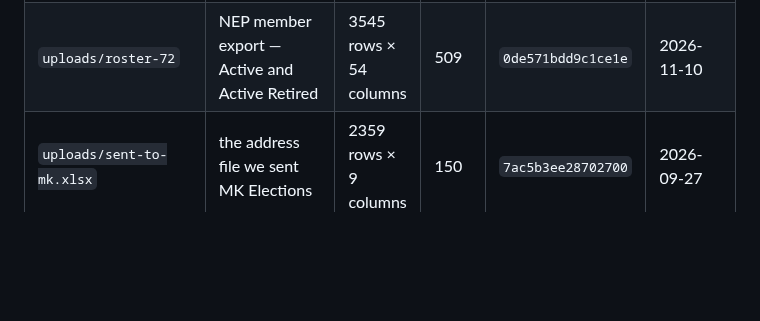
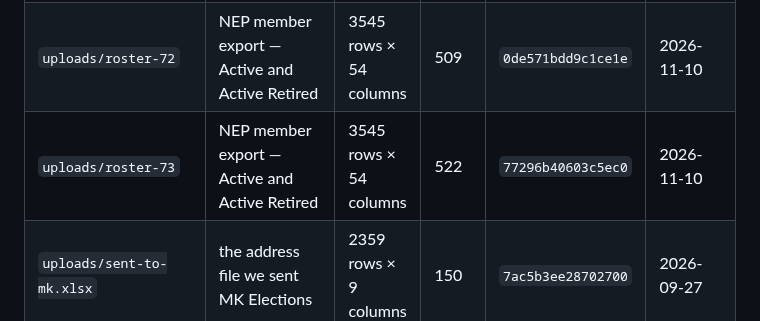
Before and after one commit to joepap/joepap, a Markdown page: dues-tracker/docs/data-manifest.md, the part around one of its changes. GitHub-like rendering; blank space fills up the shorter version.

```diff
--- a/dues-tracker/docs/data-manifest.md
+++ b/dues-tracker/docs/data-manifest.md
@@ -31,6 +31,7 @@ Last written: 2026-11-10 — 15 files listed, 4 on disk now, 11 not on disk
 | `uploads/roster-70` | NEP member export — Active and Active Retired | 2390 rows × 54 columns | 359 | `b7e7a7d363b34cd7` | 2026-10-12 |
 | `uploads/roster-71` | NEP member export — Active and Active Retired | 2389 rows × 54 columns | 359 | `ff7b67bbae7c4a4a` | 2026-10-12 |
 | `uploads/roster-72` | NEP member export — Active and Active Retired | 3545 rows × 54 columns | 509 | `0de571bdd9c1ce1e` | 2026-11-10 |
+| `uploads/roster-73` | NEP member export — Active and Active Retired | 3545 rows × 54 columns | 522 | `77296b40603c5ec0` | 2026-11-10 |
 | `uploads/sent-to-mk.xlsx` | the address file we sent MK Elections | 2359 rows × 9 columns | 150 | `7ac5b3ee28702700` | 2026-09-27 |
 
 ## Known gaps
```
Also changed, not shown: other parts of dues-tracker/docs/data-manifest.md (+1 -1 lines), dues-tracker/OPEN-ITEMS.md (+20 -0 lines).
